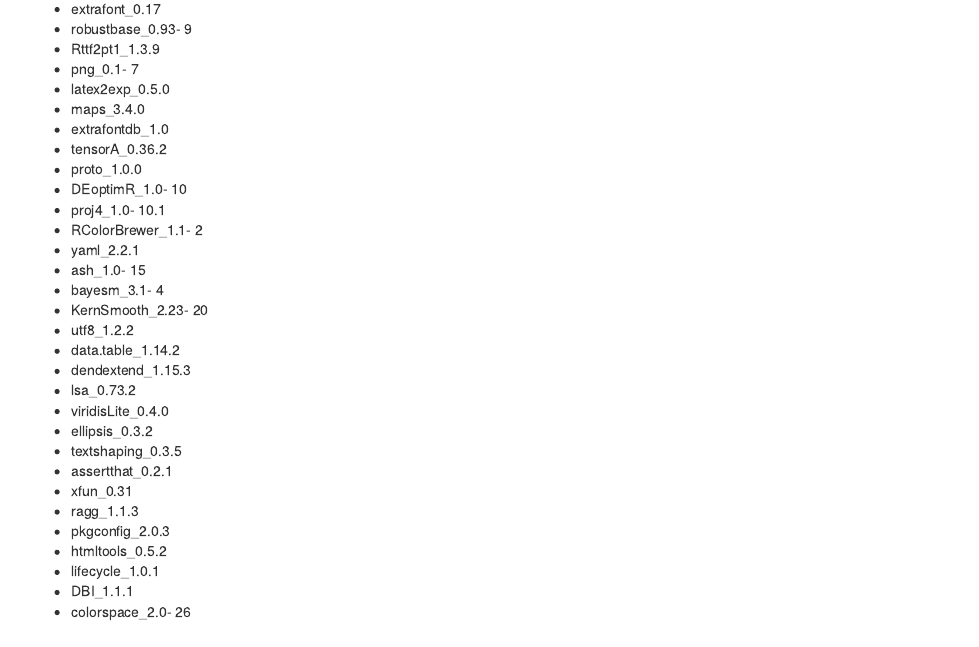
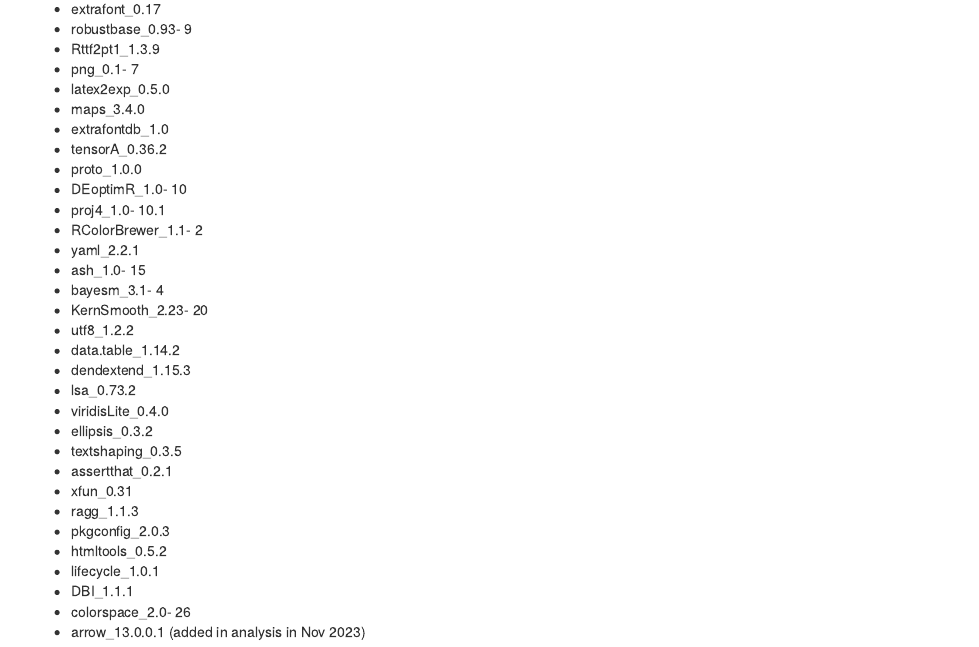
Before and after one commit to zuzannazagrodzka/workflowr-policy-landscape, an R Markdown document (analysis/Original_Session_Info.Rmd): the page in a window 1100 px wide, from 3200 px down. Rendered offline with R 4.5, knitr and Pandoc, with nearby package versions; drawn as R Markdown's standard HTML page in place of the format the file asks for.

Commit message:
updated info (arrow)

```diff
--- a/analysis/Original_Session_Info.Rmd
+++ b/analysis/Original_Session_Info.Rmd
@@ -202,3 +202,4 @@ List of the packages with versions that were used to create the original dataset
 - lifecycle_1.0.1
 - DBI_1.1.1
 - colorspace_2.0- 26
+- arrow_13.0.0.1 (added in analysis in Nov 2023)
```
